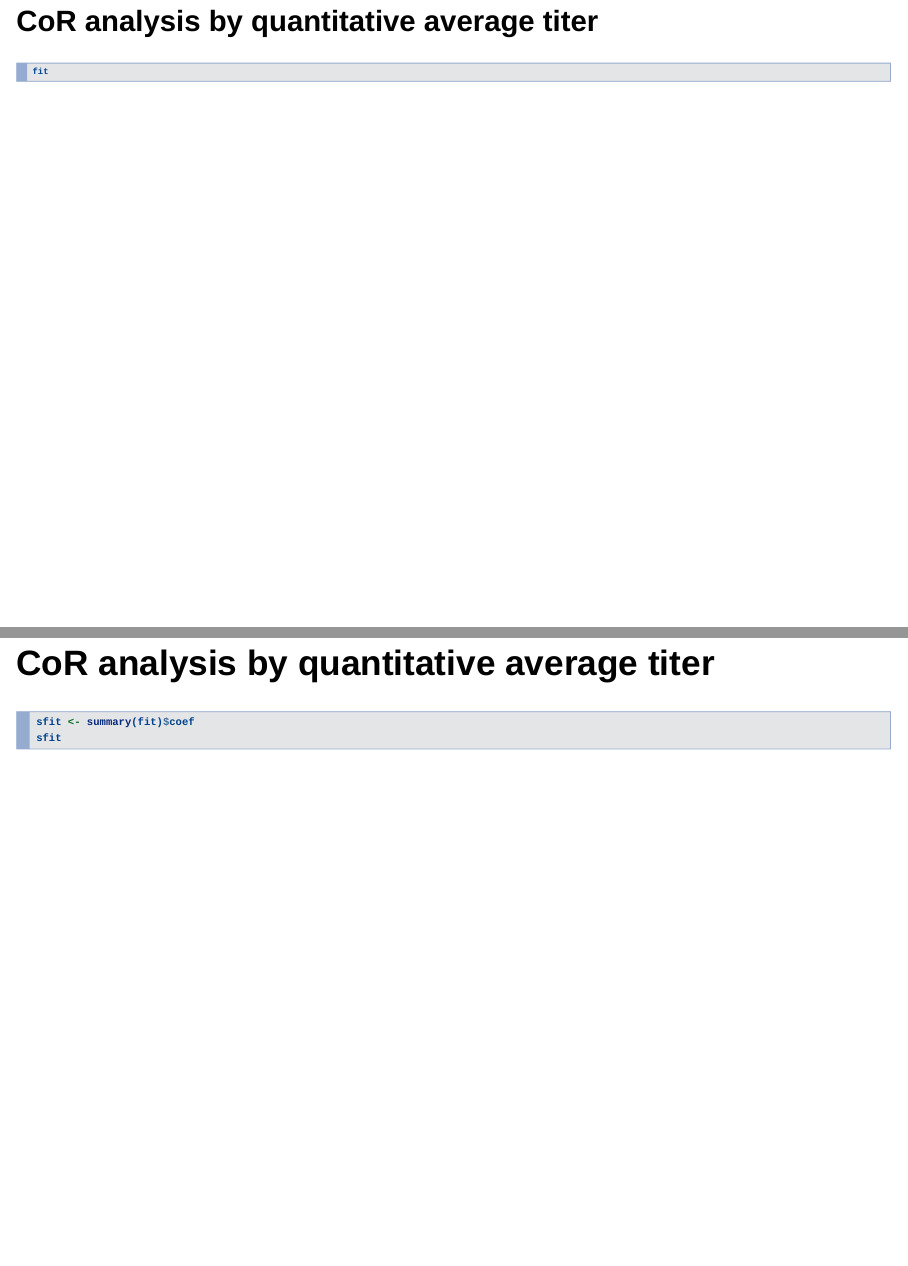
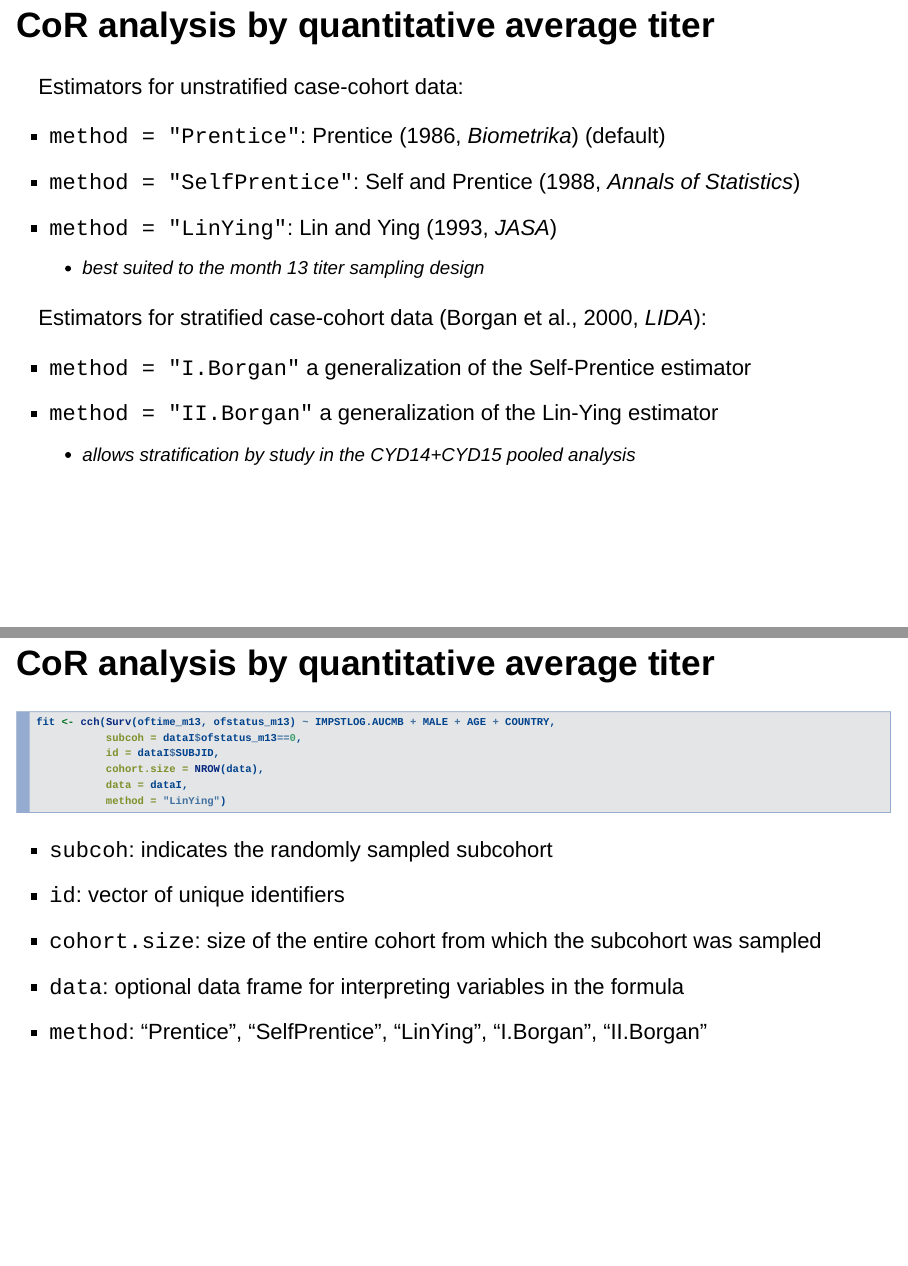
Before and after one commit to mjuraska/pssmooth_slides, an R Markdown document (CoRcode_table1MoodieJID2017_ioslides.Rmd): pages 6 and 7 of 18 before the commit and pages 6 and 7 of 20 after it, joined at a grey line. Rendered offline with R 4.5, knitr and Pandoc, with nearby package versions; the code chunks are not run, so their results and figures are left out; drawn as Slidy slides in place of the format the file asks for; some code elsewhere in the file could not run offline.

Commit message:
Added slides on input arguments for the cch function

````diff
--- a/CoRcode_table1MoodieJID2017_ioslides.Rmd
+++ b/CoRcode_table1MoodieJID2017_ioslides.Rmd
@@ -57,3 +57,18 @@ fit <- cch(Surv(oftime_m13, ofstatus_m13) ~ IMPSTLOG.AUCMB + MALE + AGE + COUNTR
            data = dataI,
            method = "LinYing")
 ```
+
+## CoR analysis by quantitative average titer
+Estimators for unstratified case-cohort data:
+
+- `method = "Prentice"`: Prentice (1986, *Biometrika*) (default)
+- `method = "SelfPrentice"`: Self and Prentice (1988, *Annals of Statistics*)
+- `method = "LinYing"`: Lin and Ying (1993, *JASA*)
+    - best suited to the month 13 titer sampling design
+
+Estimators for stratified case-cohort data (Borgan et al., 2000, *LIDA*):
+
+- `method = "I.Borgan"` a generalization of the Self-Prentice estimator
+- `method = "II.Borgan"` a generalization of the Lin-Ying estimator
+    - allows stratification by study in the CYD14+CYD15 pooled analysis
+<div class="notes">
@@ -60,3 +78,20 @@ fit <- cch(Surv(oftime_m13, ofstatus_m13) ~ IMPSTLOG.AUCMB + MALE + AGE + COUNTR
+2 methods available for stratified case-cohort data: Borgan I, a generalization of the Self-Prentice estimator, and Borgan II, a generalization of the Lin-Ying estimator.
+</div>
+
+## CoR analysis by quantitative average titer
+```{r, eval=FALSE}
+fit <- cch(Surv(oftime_m13, ofstatus_m13) ~ IMPSTLOG.AUCMB + MALE + AGE + COUNTRY,
+           subcoh = dataI$ofstatus_m13==0,
+           id = dataI$SUBJID,
+           cohort.size = NROW(data),
+           data = dataI,
+           method = "LinYing")
+```
+- `subcoh`: indicates the randomly sampled subcohort
+- `id`: vector of unique identifiers
+- `cohort.size`: size of the entire cohort from which the subcohort was sampled
+- `data`: optional data frame for interpreting variables in the formula
+- `method`: "Prentice", "SelfPrentice", "LinYing", "I.Borgan", "II.Borgan"
 
 ## CoR analysis by quantitative average titer {.smaller}
 ```{r}
````
Also changed, not shown: CoRcode_table1MoodieJID2017_ioslides.Rmd (3 more changed lines).
